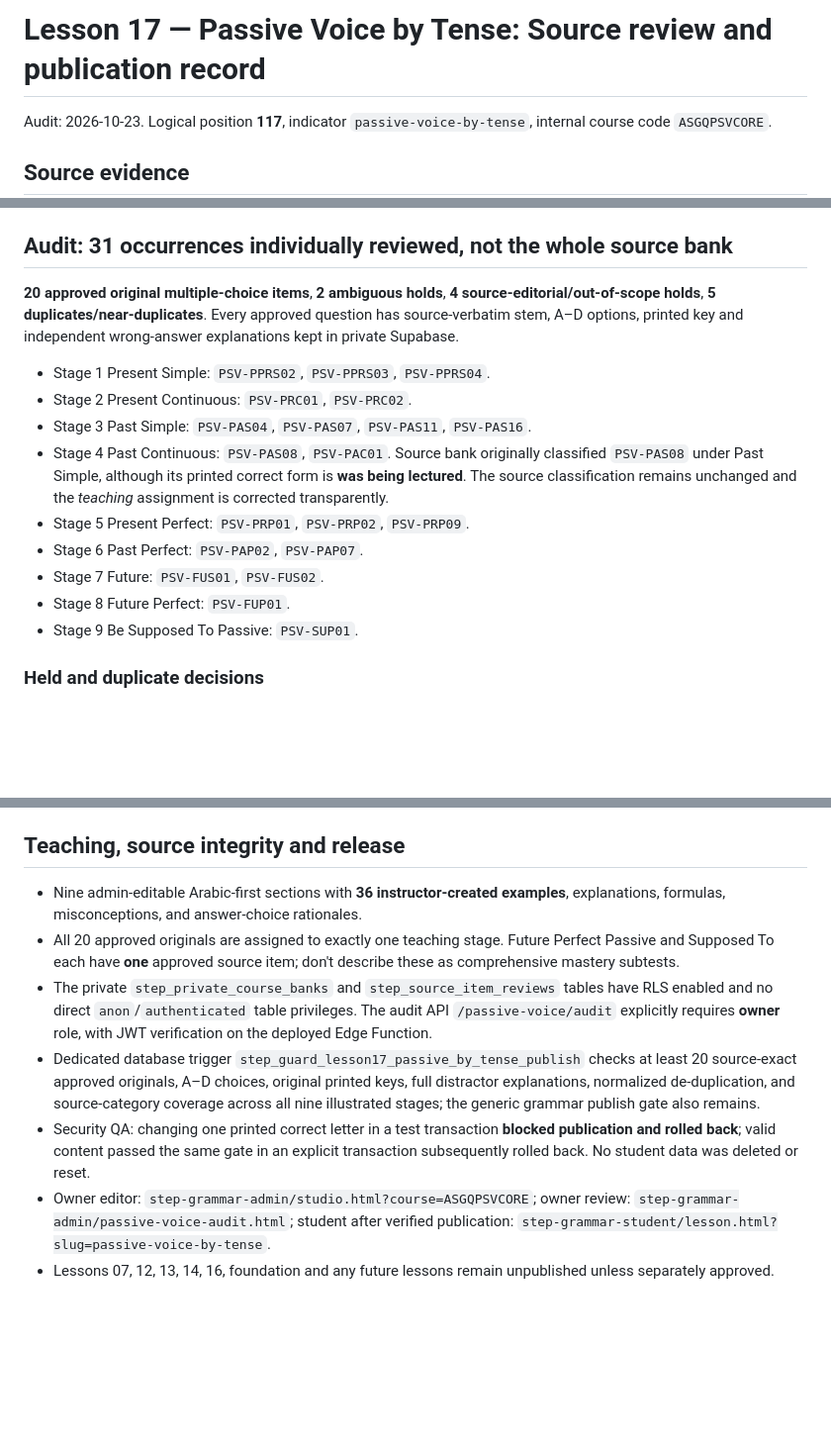
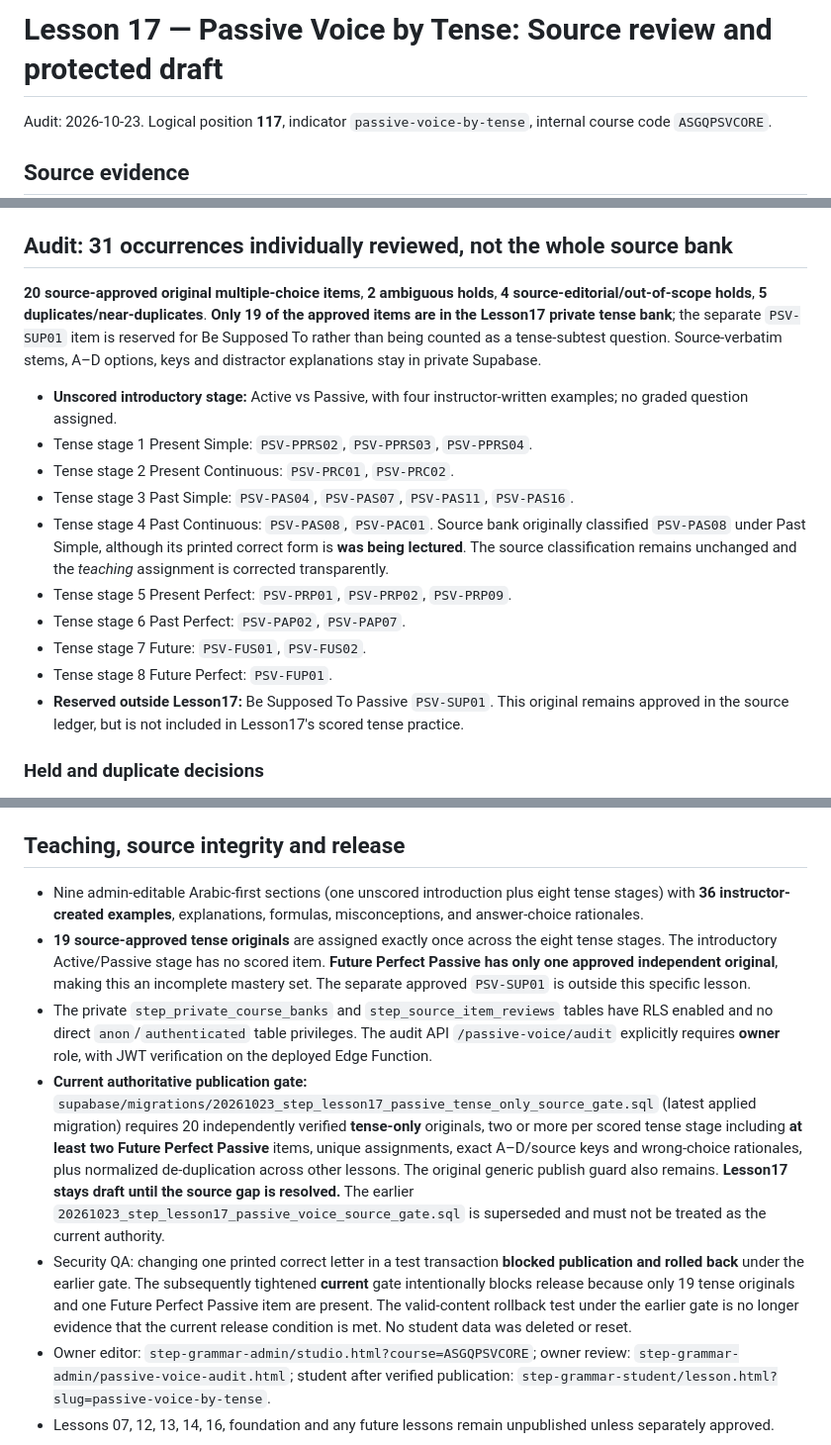
Before and after one commit to seifyadobe97-dotcom/foundation-english-book, a Markdown page: curriculum/PASSIVE_VOICE_LESSON17_SOURCE_AUDIT_20261023.md, 3 parts joined by grey strips. Shown at 99% size. Drawn GitHub-style; blank space fills up the shorter version.

Commit message:
docs(step): reconcile Lesson17 source-approved 20 versus 19 scored tense items and strict draft gate

```diff
--- a/curriculum/PASSIVE_VOICE_LESSON17_SOURCE_AUDIT_20261023.md
+++ b/curriculum/PASSIVE_VOICE_LESSON17_SOURCE_AUDIT_20261023.md
@@ -1,4 +1,4 @@
-# Lesson 17 — Passive Voice by Tense: Source review and publication record
+# Lesson 17 — Passive Voice by Tense: Source review and protected draft
 
 Audit: 2026-10-23. Logical position **117**, indicator `passive-voice-by-tense`, internal course code `ASGQPSVCORE`.
 
@@ -10,17 +10,18 @@ Audit: 2026-10-23. Logical position **117**, indicator `passive-voice-by-tense`,
 
 ## Audit: 31 occurrences individually reviewed, not the whole source bank
 
-**20 approved original multiple-choice items**, **2 ambiguous holds**, **4 source-editorial/out-of-scope holds**, **5 duplicates/near-duplicates**. Every approved question has source-verbatim stem, A–D options, printed key and independent wrong-answer explanations kept in private Supabase.
+**20 source-approved original multiple-choice items**, **2 ambiguous holds**, **4 source-editorial/out-of-scope holds**, **5 duplicates/near-duplicates**. **Only 19 of the approved items are in the Lesson17 private tense bank**; the separate `PSV-SUP01` item is reserved for Be Supposed To rather than being counted as a tense-subtest question. Source-verbatim stems, A–D options, keys and distractor explanations stay in private Supabase.
 
-- Stage 1 Present Simple: `PSV-PPRS02`, `PSV-PPRS03`, `PSV-PPRS04`.
-- Stage 2 Present Continuous: `PSV-PRC01`, `PSV-PRC02`.
-- Stage 3 Past Simple: `PSV-PAS04`, `PSV-PAS07`, `PSV-PAS11`, `PSV-PAS16`.
-- Stage 4 Past Continuous: `PSV-PAS08`, `PSV-PAC01`. Source bank originally classified `PSV-PAS08` under Past Simple, although its printed correct form is **was being lectured**. The source classification remains unchanged and the *teaching* assignment is corrected transparently.
-- Stage 5 Present Perfect: `PSV-PRP01`, `PSV-PRP02`, `PSV-PRP09`.
-- Stage 6 Past Perfect: `PSV-PAP02`, `PSV-PAP07`.
-- Stage 7 Future: `PSV-FUS01`, `PSV-FUS02`.
-- Stage 8 Future Perfect: `PSV-FUP01`.
-- Stage 9 Be Supposed To Passive: `PSV-SUP01`.
+- **Unscored introductory stage:** Active vs Passive, with four instructor-written examples; no graded question assigned.
+- Tense stage 1 Present Simple: `PSV-PPRS02`, `PSV-PPRS03`, `PSV-PPRS04`.
+- Tense stage 2 Present Continuous: `PSV-PRC01`, `PSV-PRC02`.
+- Tense stage 3 Past Simple: `PSV-PAS04`, `PSV-PAS07`, `PSV-PAS11`, `PSV-PAS16`.
+- Tense stage 4 Past Continuous: `PSV-PAS08`, `PSV-PAC01`. Source bank originally classified `PSV-PAS08` under Past Simple, although its printed correct form is **was being lectured**. The source classification remains unchanged and the *teaching* assignment is corrected transparently.
+- Tense stage 5 Present Perfect: `PSV-PRP01`, `PSV-PRP02`, `PSV-PRP09`.
+- Tense stage 6 Past Perfect: `PSV-PAP02`, `PSV-PAP07`.
+- Tense stage 7 Future: `PSV-FUS01`, `PSV-FUS02`.
+- Tense stage 8 Future Perfect: `PSV-FUP01`.
+- **Reserved outside Lesson17:** Be Supposed To Passive `PSV-SUP01`. This original remains approved in the source ledger, but is not included in Lesson17's scored tense practice.
 
 ### Held and duplicate decisions
 
@@ -34,10 +35,10 @@ Audit: 2026-10-23. Logical position **117**, indicator `passive-voice-by-tense`,
 
 ## Teaching, source integrity and release
 
-- Nine admin-editable Arabic-first sections with **36 instructor-created examples**, explanations, formulas, misconceptions, and answer-choice rationales.
-- All 20 approved originals are assigned to exactly one teaching stage. Future Perfect Passive and Supposed To each have **one** approved source item; don't describe these as comprehensive mastery subtests.
+- Nine admin-editable Arabic-first sections (one unscored introduction plus eight tense stages) with **36 instructor-created examples**, explanations, formulas, misconceptions, and answer-choice rationales.
+- **19 source-approved tense originals** are assigned exactly once across the eight tense stages. The introductory Active/Passive stage has no scored item. **Future Perfect Passive has only one approved independent original**, making this an incomplete mastery set. The separate approved `PSV-SUP01` is outside this specific lesson.
 - The private `step_private_course_banks` and `step_source_item_reviews` tables have RLS enabled and no direct `anon`/`authenticated` table privileges. The audit API `/passive-voice/audit` explicitly requires **owner** role, with JWT verification on the deployed Edge Function.
-- Dedicated database trigger `step_guard_lesson17_passive_by_tense_publish` checks at least 20 source-exact approved originals, A–D choices, original printed keys, full distractor explanations, normalized de-duplication, and source-category coverage across all nine illustrated stages; the generic grammar publish gate also remains.
-- Security QA: changing one printed correct letter in a test transaction **blocked publication and rolled back**; valid content passed the same gate in an explicit transaction subsequently rolled back. No student data was deleted or reset.
+- **Current authoritative publication gate:** `supabase/migrations/20261023_step_lesson17_passive_tense_only_source_gate.sql` (latest applied migration) requires 20 independently verified **tense-only** originals, two or more per scored tense stage including **at least two Future Perfect Passive** items, unique assignments, exact A–D/source keys and wrong-choice rationales, plus normalized de-duplication across other lessons. The original generic publish guard also remains. **Lesson17 stays draft until the source gap is resolved.** The earlier `20261023_step_lesson17_passive_voice_source_gate.sql` is superseded and must not be treated as the current authority.
+- Security QA: changing one printed correct letter in a test transaction **blocked publication and rolled back** under the earlier gate. The subsequently tightened **current** gate intentionally blocks release because only 19 tense originals and one Future Perfect Passive item are present. The valid-content rollback test under the earlier gate is no longer evidence that the current release condition is met. No student data was deleted or reset.
 - Owner editor: `step-grammar-admin/studio.html?course=ASGQPSVCORE`; owner review: `step-grammar-admin/passive-voice-audit.html`; student after verified publication: `step-grammar-student/lesson.html?slug=passive-voice-by-tense`.
 - Lessons 07, 12, 13, 14, 16, foundation and any future lessons remain unpublished unless separately approved.
```
